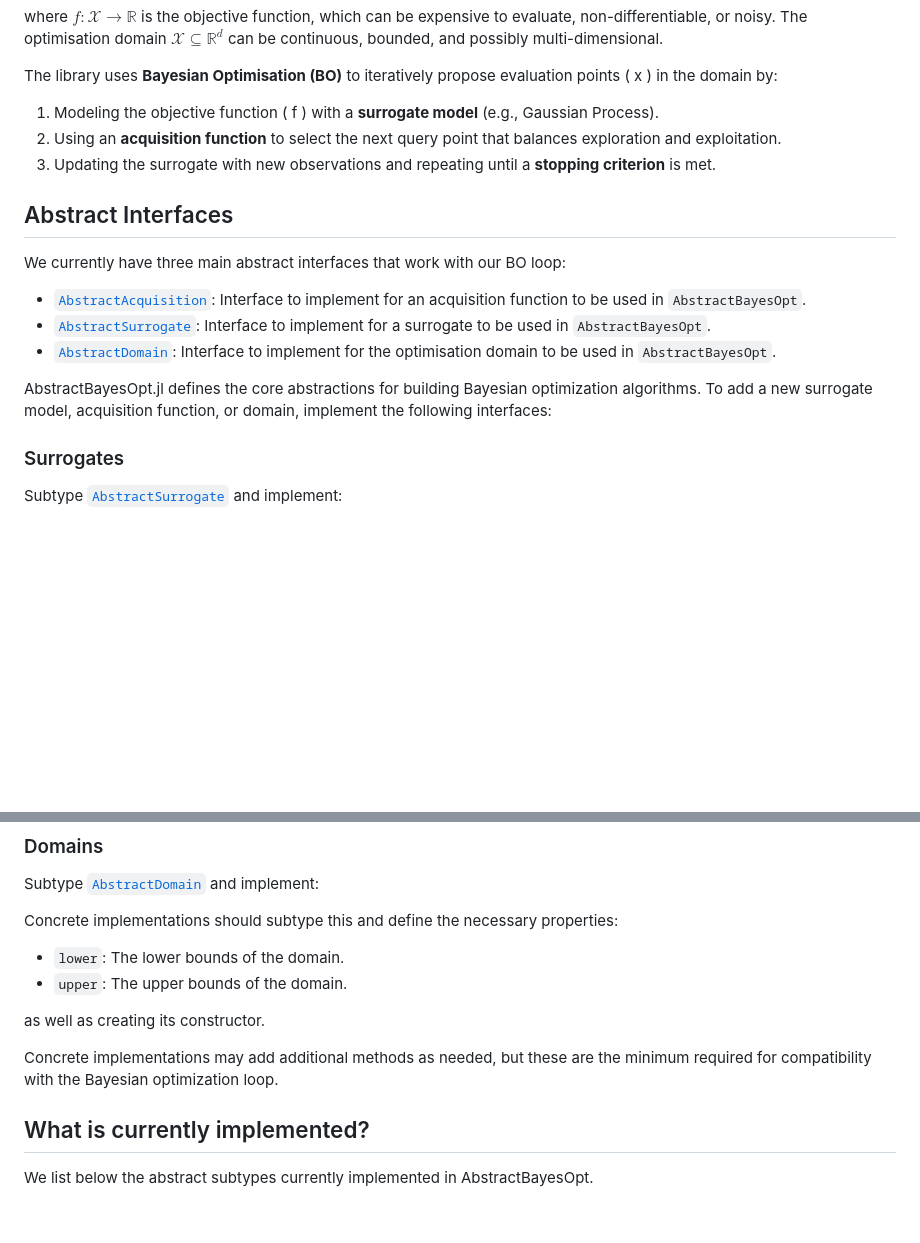
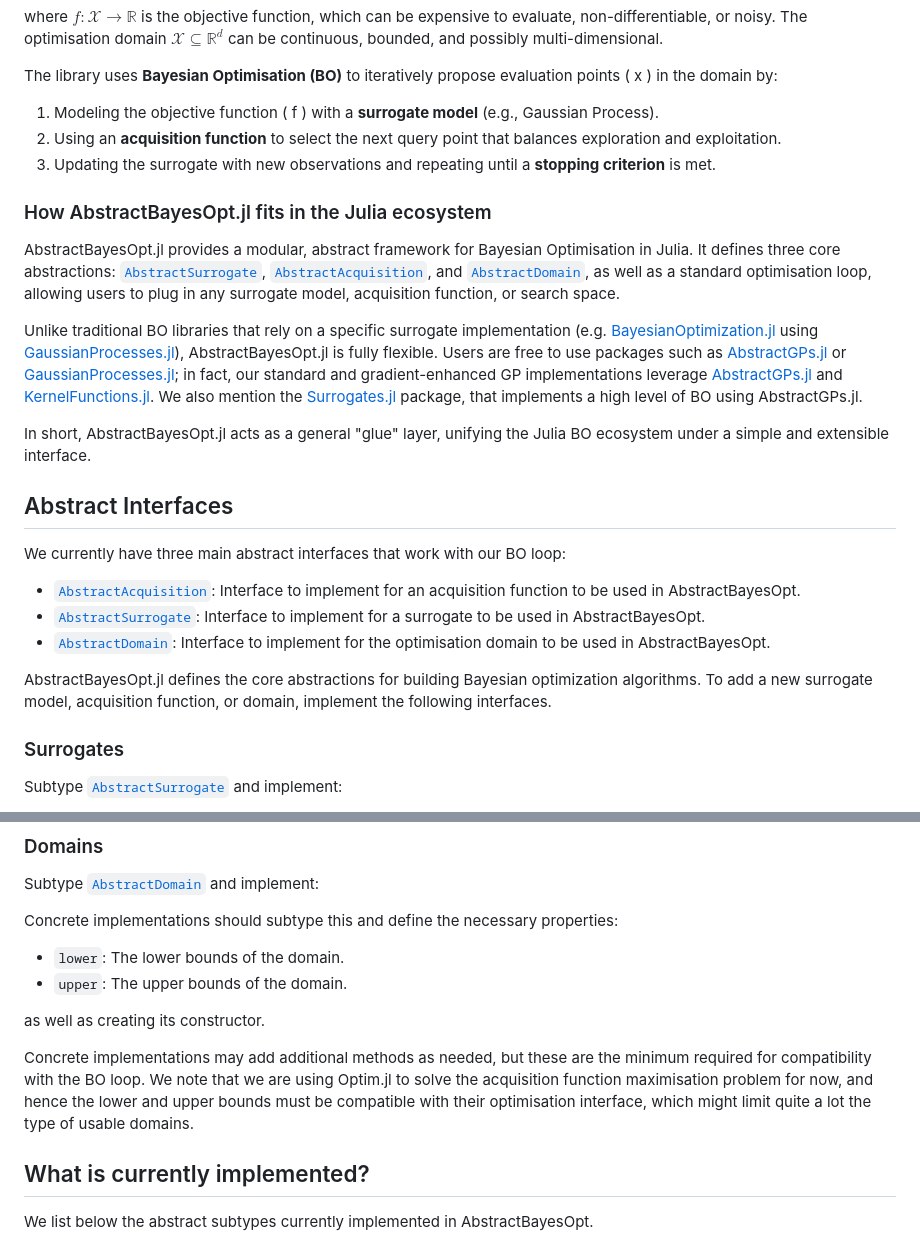
Before and after one commit to evandieren/AbstractBayesOpt.jl, a Markdown page: docs/src/index.md, 2 parts joined by grey strips. GitHub-like rendering; blank space fills up the shorter version.

Commit message:
Adding Julia ecosystem fit

```diff
--- a/docs/src/index.md
+++ b/docs/src/index.md
@@ -14,17 +14,26 @@ The library uses **Bayesian Optimisation (BO)** to iteratively propose evaluatio
 2. Using an **acquisition function** to select the next query point that balances exploration and exploitation.
 3. Updating the surrogate with new observations and repeating until a **stopping criterion** is met.
 
+### How AbstractBayesOpt.jl fits in the Julia ecosystem
+
+AbstractBayesOpt.jl provides a modular, abstract framework for Bayesian Optimisation in Julia.
+It defines three core abstractions: [`AbstractSurrogate`](@ref), [`AbstractAcquisition`](@ref), and [`AbstractDomain`](@ref), as well as a standard optimisation loop, allowing users to plug in any surrogate model, acquisition function, or search space.
+
+Unlike traditional BO libraries that rely on a specific surrogate implementation (e.g. [BayesianOptimization.jl](https://github.com/jbrea/BayesianOptimization.jl) using [GaussianProcesses.jl](https://github.com/STOR-i/GaussianProcesses.jl)), AbstractBayesOpt.jl is fully flexible. Users are free to use packages such as [AbstractGPs.jl](https://github.com/JuliaGaussianProcesses/AbstractGPs.jl) or [GaussianProcesses.jl](https://github.com/STOR-i/GaussianProcesses.jl); in fact, our standard and gradient-enhanced GP implementations leverage [AbstractGPs.jl](https://github.com/JuliaGaussianProcesses/AbstractGPs.jl) and [KernelFunctions.jl](https://github.com/JuliaGaussianProcesses/KernelFunctions.jl). We also mention the [Surrogates.jl](https://github.com/SciML/Surrogates.jl) package, that implements a high level of BO using AbstractGPs.jl.
+
+In short, AbstractBayesOpt.jl acts as a general "glue" layer, unifying the Julia BO ecosystem under a simple and extensible interface.
+
 ## Abstract Interfaces
 
 We currently have three main abstract interfaces that work with our BO loop:
 
-- [`AbstractAcquisition`](@ref): Interface to implement for an acquisition function to be used in `AbstractBayesOpt`.
-- [`AbstractSurrogate`](@ref): Interface to implement for a surrogate to be used in `AbstractBayesOpt`.
-- [`AbstractDomain`](@ref): Interface to implement for the optimisation domain to be used in `AbstractBayesOpt`.
+- [`AbstractAcquisition`](@ref): Interface to implement for an acquisition function to be used in AbstractBayesOpt.
+- [`AbstractSurrogate`](@ref): Interface to implement for a surrogate to be used in AbstractBayesOpt.
+- [`AbstractDomain`](@ref): Interface to implement for the optimisation domain to be used in AbstractBayesOpt.
 
 AbstractBayesOpt.jl defines the core abstractions for building Bayesian optimization
 algorithms. To add a new surrogate model, acquisition function, or domain, implement
-the following interfaces:
+the following interfaces.
 
 ### Surrogates
 
@@ -68,7 +77,9 @@ as well as creating its constructor.
 
 
 Concrete implementations may add additional methods as needed, but these are the
-minimum required for compatibility with the Bayesian optimization loop.
+minimum required for compatibility with the BO loop. We note that we are using Optim.jl to solve the acquisition function
+maximisation problem for now, and hence the lower and upper bounds must be compatible with their optimisation interface, which might limit
+quite a lot the type of usable domains.
 
 ## What is currently implemented?
 We list below the abstract subtypes currently implemented in AbstractBayesOpt.
```
